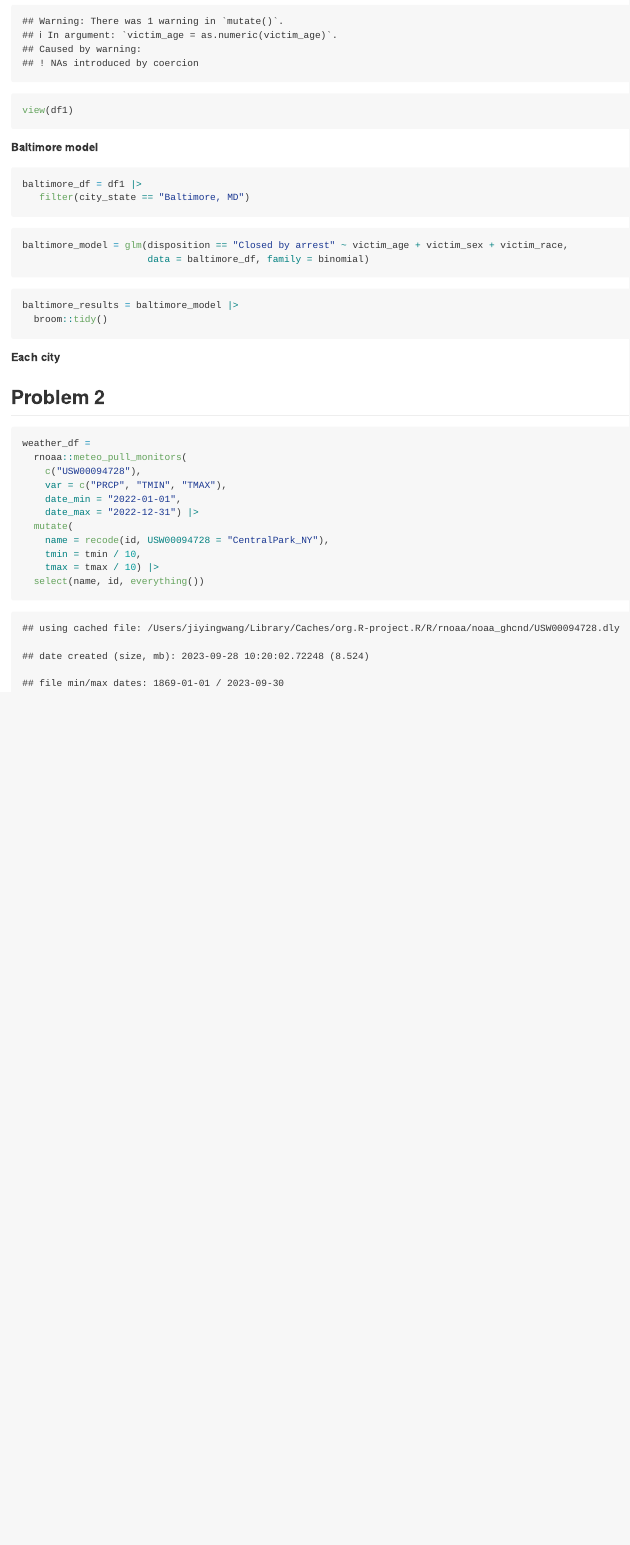
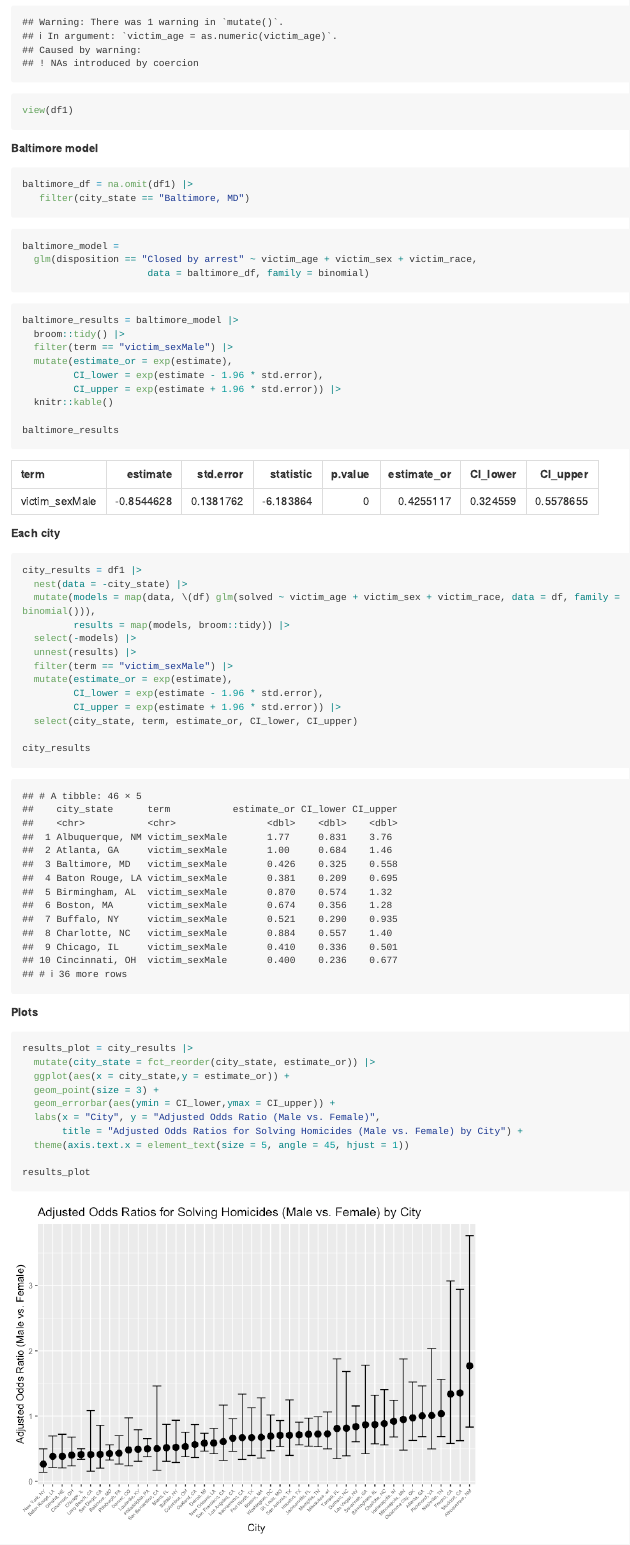
Before and after one commit to JiyingWang/p8105_hw6_jw4489, an R Markdown document (p8105_hw6_jw4489.Rmd): the page in a window 1100 px wide, from 1130 px down before the commit and from 670 px down after it, so that both start at the same text. The pictures show the output file p8105_hw6_jw4489.md that the author committed with the source, drawn offline in the style of GitHub; long lines of code are wrapped.

Commit message:
Finish the first problem.

````diff
--- a/p8105_hw6_jw4489.Rmd
+++ b/p8105_hw6_jw4489.Rmd
@@ -36,24 +36,56 @@ view(df1)
 ##### Baltimore model
 
 ```{r}
-baltimore_df = df1 |>
+baltimore_df = na.omit(df1) |>
    filter(city_state == "Baltimore, MD")
 ```
 
 ```{r}
-baltimore_model = glm(disposition == "Closed by arrest" ~ victim_age + victim_sex + victim_race,
+baltimore_model =
+  glm(disposition == "Closed by arrest" ~ victim_age + victim_sex + victim_race,
                       data = baltimore_df, family = binomial)
 ```
 
 ```{r}
 baltimore_results = baltimore_model |>
-  broom::tidy()
+  broom::tidy() |>
+  filter(term == "victim_sexMale") |>
+  mutate(estimate_or = exp(estimate),
+         CI_lower = exp(estimate - 1.96 * std.error),
+         CI_upper = exp(estimate + 1.96 * std.error)) |>
+  knitr::kable()
 
+baltimore_results
 ```
 
 ##### Each city
 
 ```{r}
+city_results = df1 |>
+  nest(data = -city_state) |>
+  mutate(models = map(data, \(df) glm(solved ~ victim_age + victim_sex + victim_race, data = df, family = binomial())),
+         results = map(models, broom::tidy)) |>
+  select(-models) |>
+  unnest(results) |>
+  filter(term == "victim_sexMale") |>
+  mutate(estimate_or = exp(estimate),
+         CI_lower = exp(estimate - 1.96 * std.error),
+         CI_upper = exp(estimate + 1.96 * std.error)) |>
+  select(city_state, term, estimate_or, CI_lower, CI_upper)
 
+city_results
 ```
 
+##### Plots
+
+```{r}
+results_plot = city_results |>
+  mutate(city_state = fct_reorder(city_state, estimate_or)) |>
+  ggplot(aes(x = city_state,y = estimate_or)) +
+  geom_point(size = 3) +
+  geom_errorbar(aes(ymin = CI_lower,ymax = CI_upper)) +
+  labs(x = "City", y = "Adjusted Odds Ratio (Male vs. Female)",
+       title = "Adjusted Odds Ratios for Solving Homicides (Male vs. Female) by City") +
+  theme(axis.text.x = element_text(size = 5, angle = 45, hjust = 1))
+
+results_plot
````
Also changed, not shown: p8105_hw6_jw4489.md, p8105_hw6_jw4489_files/figure-gfm/unnamed-chunk-8-1.png (added), p8105_hw6_jw4489.Rmd (9 more changed lines).
